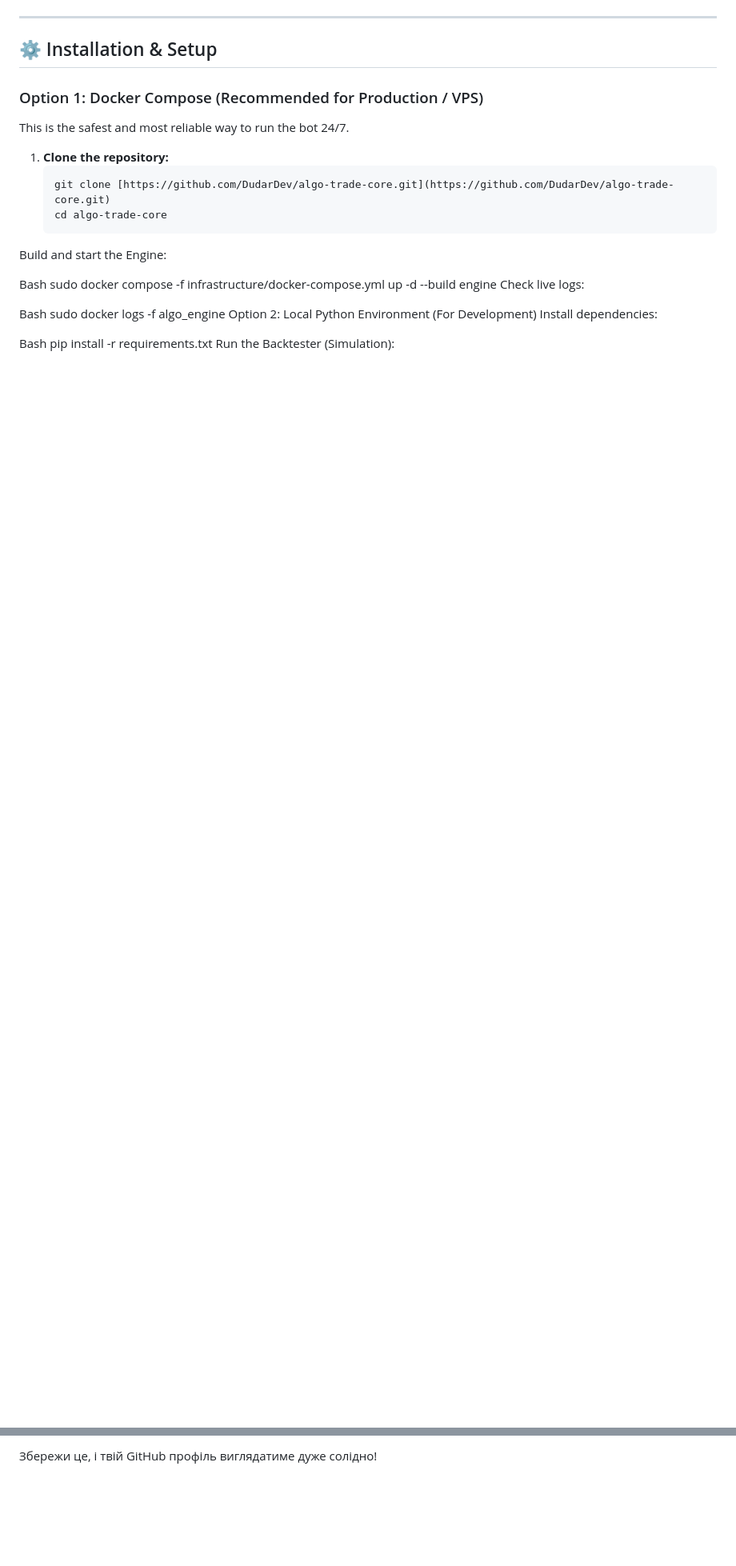
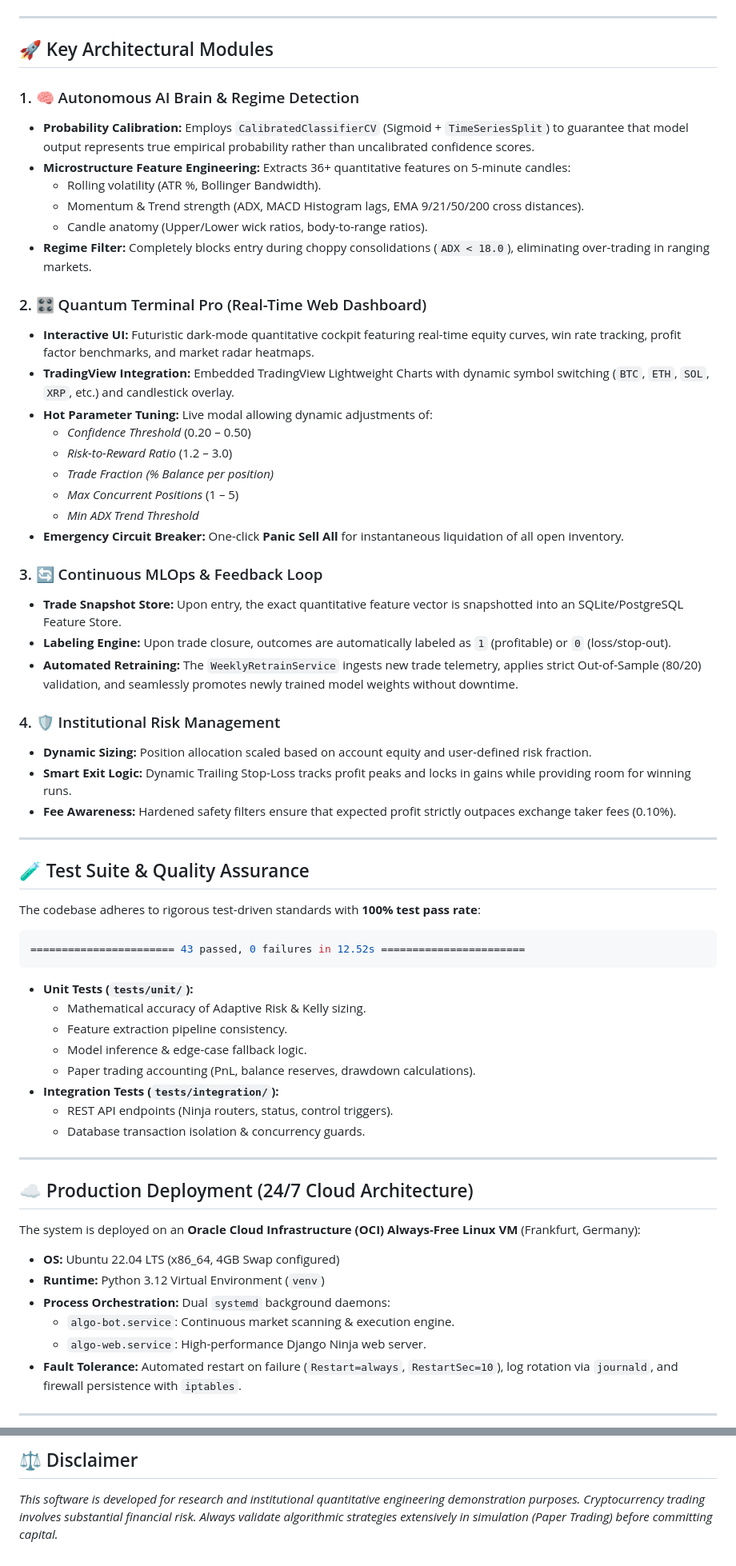
Before and after one commit to DudarDev/algo-trade-core, a Markdown page: README.md, 2 parts joined by grey strips. Shown at 80% size. GitHub-like rendering; blank space fills up the shorter version.

````diff
--- a/README.md
+++ b/README.md
@@ -31,24 +53,68 @@ The system is split into two primary "universes":
 
 ---
 
-## ⚙️ Installation & Setup
+## 🚀 Key Architectural Modules
 
-### Option 1: Docker Compose (Recommended for Production / VPS)
-This is the safest and most reliable way to run the bot 24/7.
+### 1. 🧠 Autonomous AI Brain & Regime Detection
+* **Probability Calibration:** Employs `CalibratedClassifierCV` (Sigmoid + `TimeSeriesSplit`) to guarantee that model output represents true empirical probability rather than uncalibrated confidence scores.
+* **Microstructure Feature Engineering:** Extracts 36+ quantitative features on 5-minute candles:
+  * Rolling volatility (ATR %, Bollinger Bandwidth).
+  * Momentum & Trend strength (ADX, MACD Histogram lags, EMA 9/21/50/200 cross distances).
+  * Candle anatomy (Upper/Lower wick ratios, body-to-range ratios).
+* **Regime Filter:** Completely blocks entry during choppy consolidations (`ADX < 18.0`), eliminating over-trading in ranging markets.
 
-1. **Clone the repository:**
-   ```bash
-   git clone [https://github.com/DudarDev/algo-trade-core.git](https://github.com/DudarDev/algo-trade-core.git)
-   cd algo-trade-core
-Build and start the Engine:
+### 2. 🎛️ Quantum Terminal Pro (Real-Time Web Dashboard)
+* **Interactive UI:** Futuristic dark-mode quantitative cockpit featuring real-time equity curves, win rate tracking, profit factor benchmarks, and market radar heatmaps.
+* **TradingView Integration:** Embedded TradingView Lightweight Charts with dynamic symbol switching (`BTC`, `ETH`, `SOL`, `XRP`, etc.) and candlestick overlay.
+* **Hot Parameter Tuning:** Live modal allowing dynamic adjustments of:
+  * *Confidence Threshold* (0.20 – 0.50)
+  * *Risk-to-Reward Ratio* (1.2 – 3.0)
+  * *Trade Fraction (% Balance per position)*
+  * *Max Concurrent Positions* (1 – 5)
+  * *Min ADX Trend Threshold*
+* **Emergency Circuit Breaker:** One-click **Panic Sell All** for instantaneous liquidation of all open inventory.
 
-Bash
-sudo docker compose -f infrastructure/docker-compose.yml up -d --build engine
-Check live logs:
+### 3. 🔄 Continuous MLOps & Feedback Loop
+* **Trade Snapshot Store:** Upon entry, the exact quantitative feature vector is snapshotted into an SQLite/PostgreSQL Feature Store.
+* **Labeling Engine:** Upon trade closure, outcomes are automatically labeled as `1` (profitable) or `0` (loss/stop-out).
+* **Automated Retraining:** The `WeeklyRetrainService` ingests new trade telemetry, applies strict Out-of-Sample (80/20) validation, and seamlessly promotes newly trained model weights without downtime.
 
-Bash
-sudo docker logs -f algo_engine
-Option 2: Local Python Environment (For Development)
-Install dependencies:
+### 4. 🛡️ Institutional Risk Management
+* **Dynamic Sizing:** Position allocation scaled based on account equity and user-defined risk fraction.
+* **Smart Exit Logic:** Dynamic Trailing Stop-Loss tracks profit peaks and locks in gains while providing room for winning runs.
+* **Fee Awareness:** Hardened safety filters ensure that expected profit strictly outpaces exchange taker fees (0.10%).
 
-Bash
+---
+
+## 🧪 Test Suite & Quality Assurance
+
+The codebase adheres to rigorous test-driven standards with **100% test pass rate**:
+
+```bash
+======================= 43 passed, 0 failures in 12.52s =======================
+```
+
+* **Unit Tests (`tests/unit/`):**
+  * Mathematical accuracy of Adaptive Risk & Kelly sizing.
+  * Feature extraction pipeline consistency.
+  * Model inference & edge-case fallback logic.
+  * Paper trading accounting (PnL, balance reserves, drawdown calculations).
+* **Integration Tests (`tests/integration/`):**
+  * REST API endpoints (Ninja routers, status, control triggers).
+  * Database transaction isolation & concurrency guards.
+
+---
+
+## ☁️ Production Deployment (24/7 Cloud Architecture)
+
+The system is deployed on an **Oracle Cloud Infrastructure (OCI) Always-Free Linux VM** (Frankfurt, Germany):
+
+* **OS:** Ubuntu 22.04 LTS (x86_64, 4GB Swap configured)
+* **Runtime:** Python 3.12 Virtual Environment (`venv`)
+* **Process Orchestration:** Dual `systemd` background daemons:
+  * `algo-bot.service`: Continuous market scanning & execution engine.
+  * `algo-web.service`: High-performance Django Ninja web server.
+* **Fault Tolerance:** Automated restart on failure (`Restart=always`, `RestartSec=10`), log rotation via `journald`, and firewall persistence with `iptables`.
+
+---
+
@@ -94,2 +202,4 @@ Developed with ❤️ by Yaroslav Dudar
 
-Збережи це, і твій GitHub профіль виглядатиме дуже солідно!
+## ⚖️ Disclaimer
+
+*This software is developed for research and institutional quantitative engineering demonstration purposes. Cryptocurrency trading involves substantial financial risk. Always validate algorithmic strategies extensively in simulation (Paper Trading) before committing capital.*
````
Also changed, not shown: other parts of README.md (+112 -48 lines).
